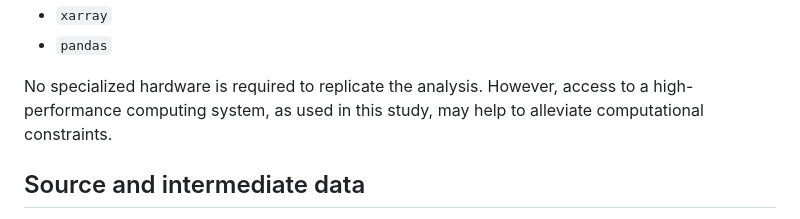
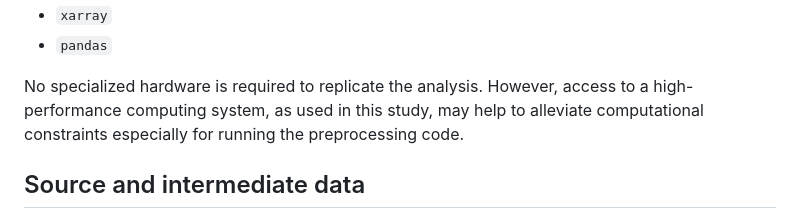
Before and after one commit to Kobedm27/GGCMI-validation, a Markdown page: README.md, the part around the change. Drawn GitHub-style.

Commit message:
Update hardware requirements section in README
Clarified the note on hardware requirements for analysis.

```diff
--- a/README.md
+++ b/README.md
@@ -59,7 +59,7 @@ Additionally, Python 3.11.5 was used with the following packages:
 - `xarray`
 - `pandas`
 
-No specialized hardware is required to replicate the analysis. However, access to a high-performance computing system, as used in this study, may help to alleviate computational constraints.
+No specialized hardware is required to replicate the analysis. However, access to a high-performance computing system, as used in this study, may help to alleviate computational constraints especially for running the preprocessing code.
 
 ## Source and intermediate data
 
```
